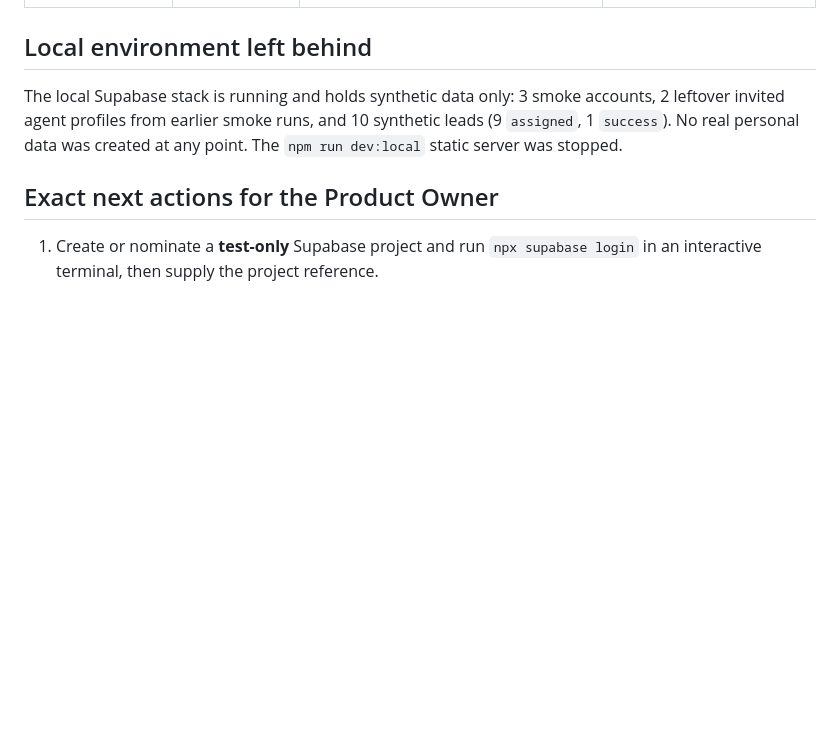
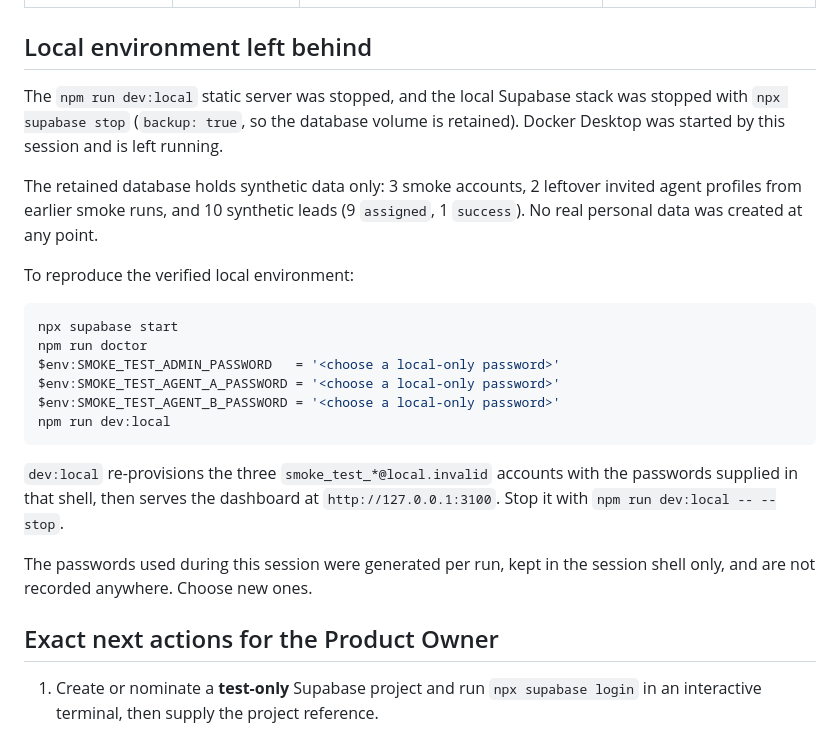
Before and after one commit to Locker-r/dashboard, a Markdown page: docs/test-environment-status.md, the part around the change. GitHub-like rendering; blank space fills up the shorter version.

Commit message:
docs: record the local runtime shutdown and reproduction steps
The static server and the local Supabase stack are both stopped. Records
how to bring the verified local environment back, and that the smoke-user
passwords were session-only and are not stored.

Co-Authored-By: Claude Opus 5 <noreply@anthropic.com>

````diff
--- a/docs/test-environment-status.md
+++ b/docs/test-environment-status.md
@@ -175,10 +175,31 @@ No P0 findings. Every P0-class attack path tested at runtime was refused.
 
 ## Local environment left behind
 
-The local Supabase stack is running and holds synthetic data only: 3 smoke
-accounts, 2 leftover invited agent profiles from earlier smoke runs, and 10
-synthetic leads (9 `assigned`, 1 `success`). No real personal data was created at
-any point. The `npm run dev:local` static server was stopped.
+The `npm run dev:local` static server was stopped, and the local Supabase stack
+was stopped with `npx supabase stop` (`backup: true`, so the database volume is
+retained). Docker Desktop was started by this session and is left running.
+
+The retained database holds synthetic data only: 3 smoke accounts, 2 leftover
+invited agent profiles from earlier smoke runs, and 10 synthetic leads
+(9 `assigned`, 1 `success`). No real personal data was created at any point.
+
+To reproduce the verified local environment:
+
+```powershell
+npx supabase start
+npm run doctor
+$env:SMOKE_TEST_ADMIN_PASSWORD   = '<choose a local-only password>'
+$env:SMOKE_TEST_AGENT_A_PASSWORD = '<choose a local-only password>'
+$env:SMOKE_TEST_AGENT_B_PASSWORD = '<choose a local-only password>'
+npm run dev:local
+```
+
+`dev:local` re-provisions the three `smoke_test_*@local.invalid` accounts with
+the passwords supplied in that shell, then serves the dashboard at
+`http://127.0.0.1:3100`. Stop it with `npm run dev:local -- --stop`.
+
+The passwords used during this session were generated per run, kept in the
+session shell only, and are not recorded anywhere. Choose new ones.
 
 ## Exact next actions for the Product Owner
 
````
